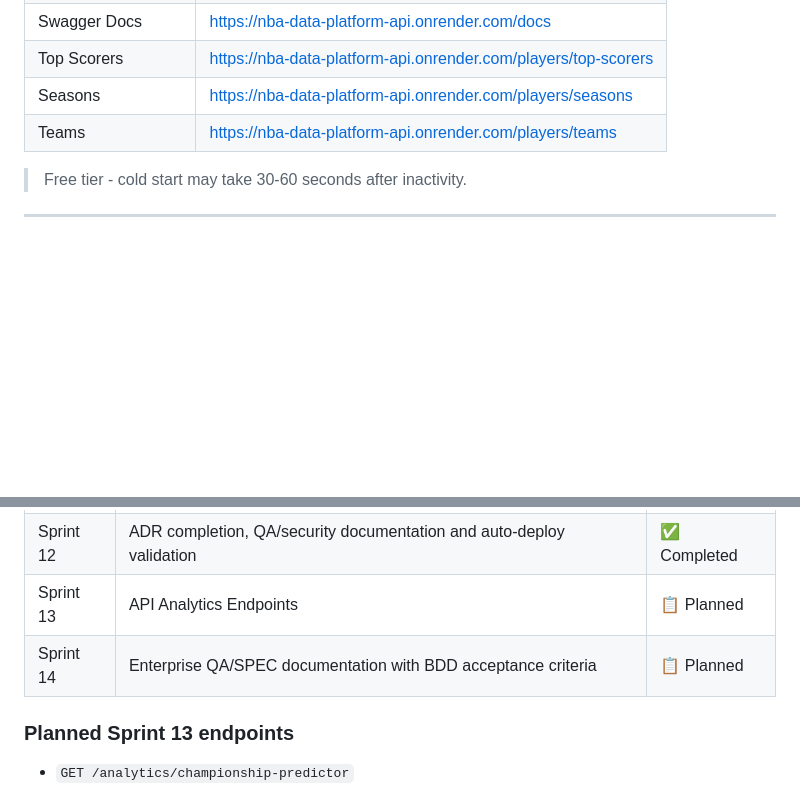
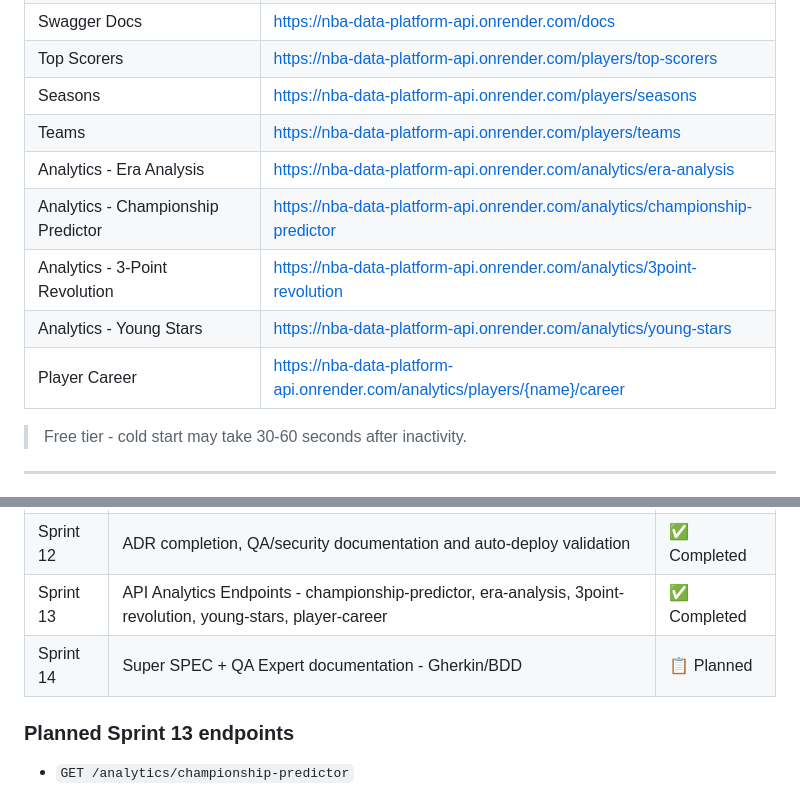
Before and after one commit to GuilhermePires21890/nba-data-platform-reconstruction, a Markdown page: README.md, 2 parts joined by grey strips. Drawn GitHub-style; blank space fills up the shorter version.

Commit message:
docs: update README with Sprint 13 analytics endpoints and roadmap

```diff
--- a/README.md
+++ b/README.md
@@ -174,6 +174,11 @@ These results are presented as model evaluation metrics. No unsupported comparis
 | Top Scorers | https://nba-data-platform-api.onrender.com/players/top-scorers |
 | Seasons | https://nba-data-platform-api.onrender.com/players/seasons |
 | Teams | https://nba-data-platform-api.onrender.com/players/teams |
+| Analytics - Era Analysis | https://nba-data-platform-api.onrender.com/analytics/era-analysis |
+| Analytics - Championship Predictor | https://nba-data-platform-api.onrender.com/analytics/championship-predictor |
+| Analytics - 3-Point Revolution | https://nba-data-platform-api.onrender.com/analytics/3point-revolution |
+| Analytics - Young Stars | https://nba-data-platform-api.onrender.com/analytics/young-stars |
+| Player Career | https://nba-data-platform-api.onrender.com/analytics/players/{name}/career |
 
 > Free tier - cold start may take 30-60 seconds after inactivity.
 
@@ -338,8 +343,8 @@ nba-data-platform-reconstruction/
 | Sprint 10 | Cloud deployment - Supabase PostgreSQL + Render Web Service | ✅ Completed |
 | Sprint 11 | Public frontend and live API integration | ✅ Completed |
 | Sprint 12 | ADR completion, QA/security documentation and auto-deploy validation | ✅ Completed |
-| Sprint 13 | API Analytics Endpoints | 📋 Planned |
-| Sprint 14 | Enterprise QA/SPEC documentation with BDD acceptance criteria | 📋 Planned |
+| Sprint 13 | API Analytics Endpoints - championship-predictor, era-analysis, 3point-revolution, young-stars, player-career | ✅ Completed |
+| Sprint 14 | Super SPEC + QA Expert documentation - Gherkin/BDD | 📋 Planned |
 
 ### Planned Sprint 13 endpoints
 
```
